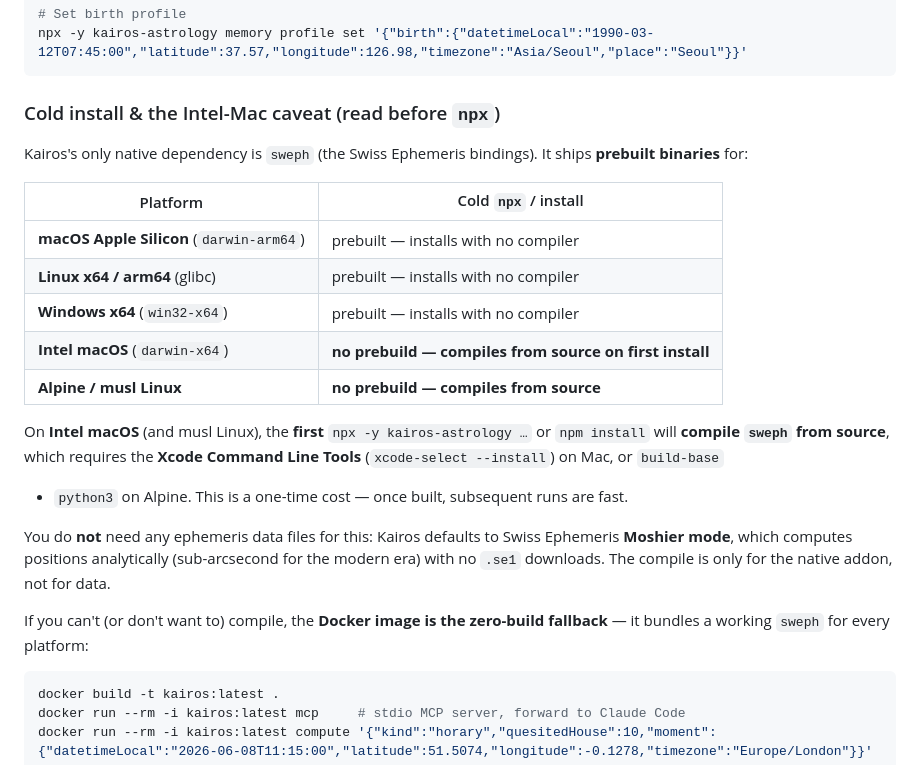
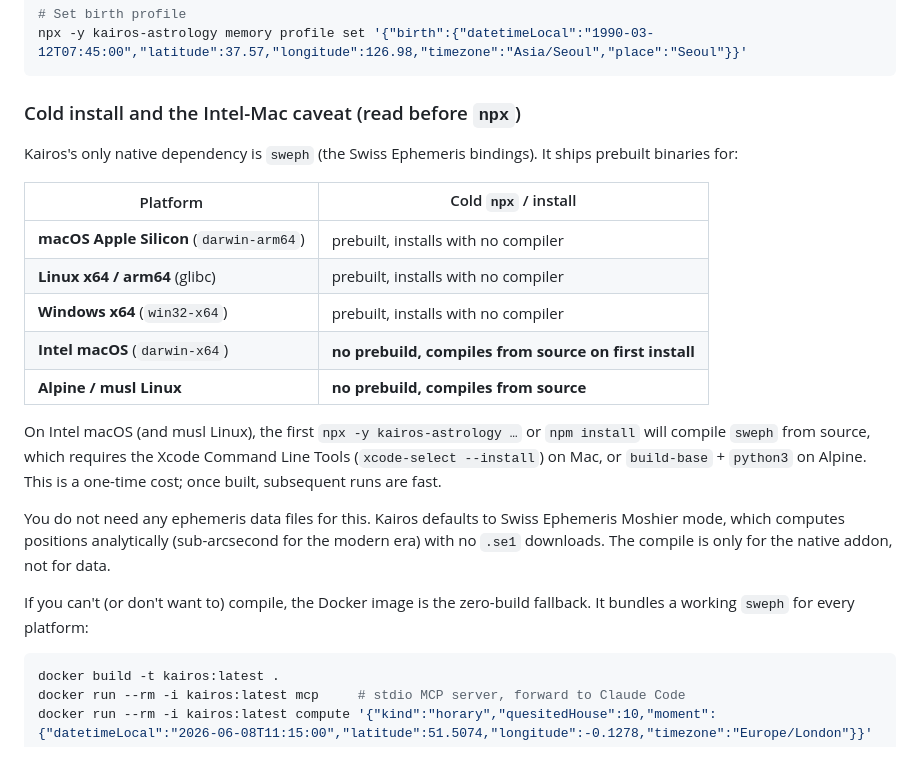
Before and after one commit to stardustxx/kairos, a Markdown page: README.md, the part around one of its changes. Drawn GitHub-style.

````diff
--- a/README.md
+++ b/README.md
@@ -197,32 +197,32 @@ npx -y kairos-astrology memory due
 npx -y kairos-astrology memory profile set '{"birth":{"datetimeLocal":"1990-03-12T07:45:00","latitude":37.57,"longitude":126.98,"timezone":"Asia/Seoul","place":"Seoul"}}'
 ```
 
-### Cold install & the Intel-Mac caveat (read before `npx`)
+### Cold install and the Intel-Mac caveat (read before `npx`)
 
 Kairos's only native dependency is `sweph` (the Swiss Ephemeris bindings). It
-ships **prebuilt binaries** for:
+ships prebuilt binaries for:
 
 | Platform | Cold `npx` / install |
 |----------|----------------------|
-| **macOS Apple Silicon** (`darwin-arm64`) | prebuilt — installs with no compiler |
-| **Linux x64 / arm64** (glibc) | prebuilt — installs with no compiler |
-| **Windows x64** (`win32-x64`) | prebuilt — installs with no compiler |
-| **Intel macOS** (`darwin-x64`) | **no prebuild — compiles from source on first install** |
-| **Alpine / musl Linux** | **no prebuild — compiles from source** |
+| **macOS Apple Silicon** (`darwin-arm64`) | prebuilt, installs with no compiler |
+| **Linux x64 / arm64** (glibc) | prebuilt, installs with no compiler |
+| **Windows x64** (`win32-x64`) | prebuilt, installs with no compiler |
+| **Intel macOS** (`darwin-x64`) | **no prebuild, compiles from source on first install** |
+| **Alpine / musl Linux** | **no prebuild, compiles from source** |
 
-On **Intel macOS** (and musl Linux), the **first** `npx -y kairos-astrology …`
-or `npm install` will **compile `sweph` from source**, which requires the
-**Xcode Command Line Tools** (`xcode-select --install`) on Mac, or `build-base`
-+ `python3` on Alpine. This is a one-time cost — once built, subsequent runs are
+On Intel macOS (and musl Linux), the first `npx -y kairos-astrology …` or
+`npm install` will compile `sweph` from source, which requires the Xcode
+Command Line Tools (`xcode-select --install`) on Mac, or `build-base` +
+`python3` on Alpine. This is a one-time cost; once built, subsequent runs are
 fast.
 
-You do **not** need any ephemeris data files for this: Kairos defaults to Swiss
-Ephemeris **Moshier mode**, which computes positions analytically (sub-arcsecond
-for the modern era) with no `.se1` downloads. The compile is only for the native
-addon, not for data.
+You do not need any ephemeris data files for this. Kairos defaults to Swiss
+Ephemeris Moshier mode, which computes positions analytically (sub-arcsecond
+for the modern era) with no `.se1` downloads. The compile is only for the
+native addon, not for data.
 
-If you can't (or don't want to) compile, the **Docker image is the zero-build
-fallback** — it bundles a working `sweph` for every platform:
+If you can't (or don't want to) compile, the Docker image is the zero-build
+fallback. It bundles a working `sweph` for every platform:
 
 ```bash
 docker build -t kairos:latest .
````
Also changed, not shown: other parts of README.md (+65 -65 lines).
